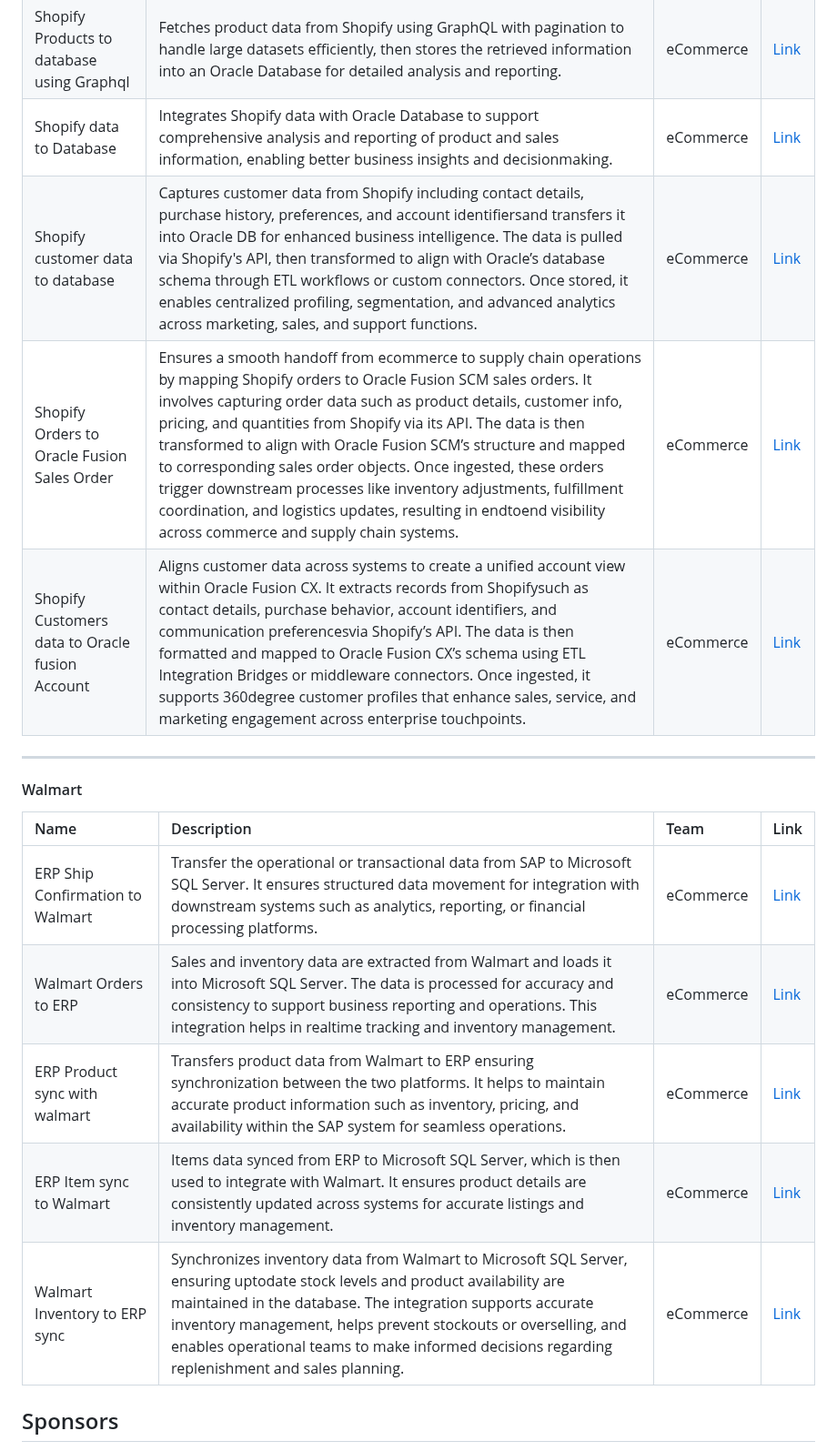
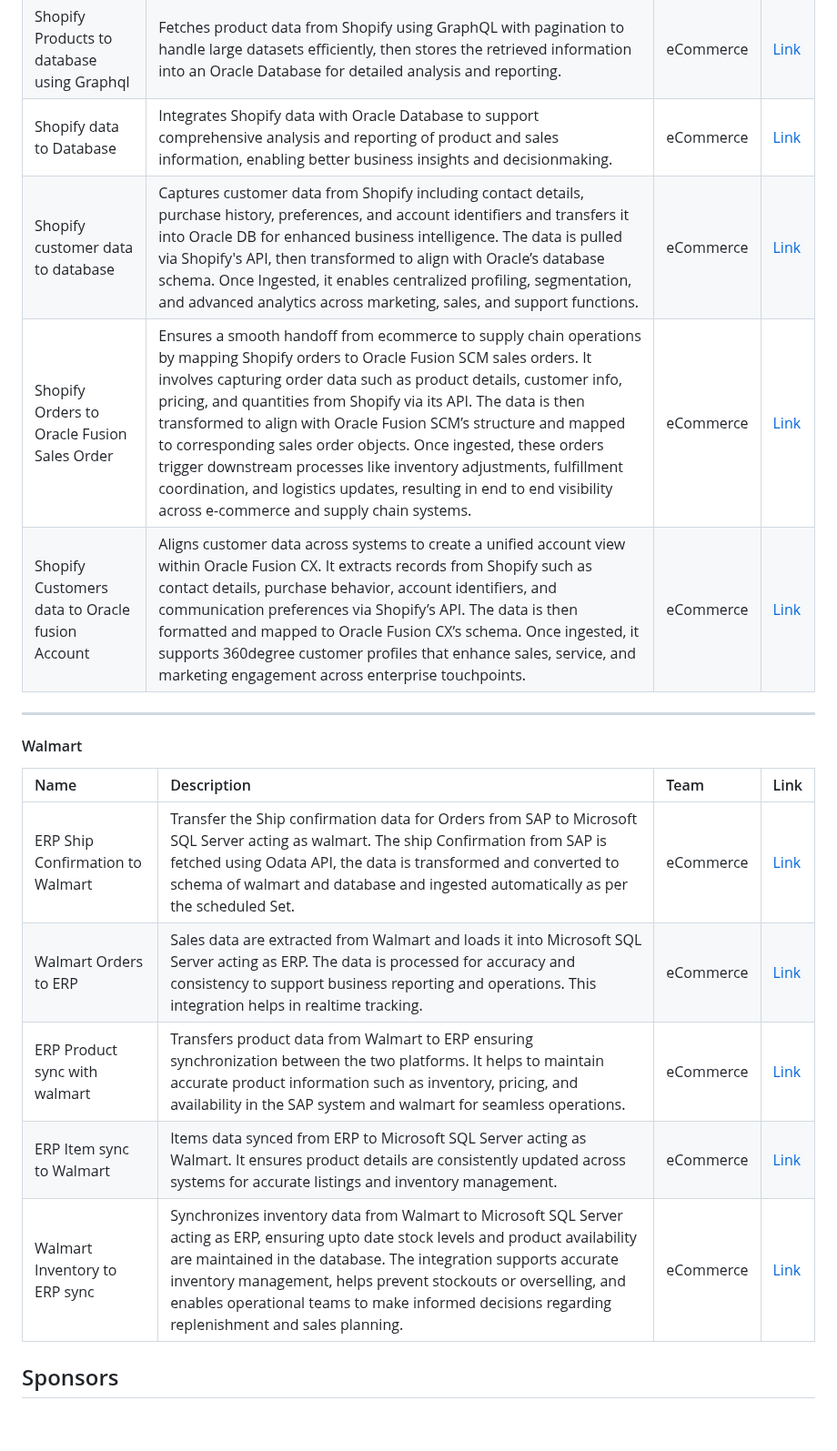
Before and after one commit to bizdata2020/eZintegrations, a Markdown page: README.md, the part around one of its changes. Shown at 91% size. Rendered like a GitHub page; blank space fills up the shorter version.

```diff
--- a/README.md
+++ b/README.md
@@ -194,8 +193,8 @@ Pharma Document Understanding using AI| Unstructured pharmaceutical data is extr
 | Shopify Products to database using Graphql | Fetches product data from Shopify using GraphQL with pagination to handle large datasets efficiently, then stores the retrieved information into an Oracle Database for detailed analysis and reporting. | eCommerce | [Link](https://github.com/bizdata2020/eZintegrations/blob/1e3c46cf5b43f328e5637c1410a26243f46804bc/Shopify/Shopify%20Products%20%20to%20database%20using%20Graphql.ez) |
 | Shopify data to Database | Integrates Shopify data with Oracle Database to support comprehensive analysis and reporting of product and sales information, enabling better business insights and decisionmaking. | eCommerce | [Link](https://github.com/bizdata2020/eZintegrations/blob/1e3c46cf5b43f328e5637c1410a26243f46804bc/Shopify/Shopify%20data%20to%20Database.ez) |
-| Shopify customer data to database | Captures customer data from Shopify including contact details, purchase history, preferences, and account identifiersand transfers it into Oracle DB for enhanced business intelligence. The data is pulled via Shopify's API, then transformed to align with Oracle’s database schema through ETL workflows or custom connectors. Once stored, it enables centralized profiling, segmentation, and advanced analytics across marketing, sales, and support functions. | eCommerce | [Link](https://github.com/bizdata2020/eZintegrations/blob/1e3c46cf5b43f328e5637c1410a26243f46804bc/Shopify/Shopify%20customer%20data%20to%20database.ez) |
-| Shopify Orders to Oracle Fusion Sales Order | Ensures a smooth handoff from ecommerce to supply chain operations by mapping Shopify orders to Oracle Fusion SCM sales orders. It involves capturing order data such as product details, customer info, pricing, and quantities from Shopify via its API. The data is then transformed to align with Oracle Fusion SCM’s structure and mapped to corresponding sales order objects. Once ingested, these orders trigger downstream processes like inventory adjustments, fulfillment coordination, and logistics updates, resulting in endtoend visibility across commerce and supply chain systems. | eCommerce | [Link](https://github.com/bizdata2020/eZintegrations/blob/1e3c46cf5b43f328e5637c1410a26243f46804bc/Shopify/Shopify%20Orders%20to%20Oracle%20Fusion%20Sales%20Order.ez) |
-| Shopify Customers data to Oracle fusion Account | Aligns customer data across systems to create a unified account view within Oracle Fusion CX. It extracts records from Shopifysuch as contact details, purchase behavior, account identifiers, and communication preferencesvia Shopify’s API. The data is then formatted and mapped to Oracle Fusion CX’s schema using ETL Integration Bridges or middleware connectors. Once ingested, it supports 360degree customer profiles that enhance sales, service, and marketing engagement across enterprise touchpoints. | eCommerce | [Link](https://github.com/bizdata2020/eZintegrations/blob/1e3c46cf5b43f328e5637c1410a26243f46804bc/Shopify/Shopify%20Customers%20data%20to%20Oracle%20fusion%20Account.ez)|
+| Shopify customer data to database | Captures customer data from Shopify including contact details, purchase history, preferences, and account identifiers and transfers it into Oracle DB for enhanced business intelligence. The data is pulled via Shopify's API, then transformed to align with Oracle’s database schema. Once Ingested, it enables centralized profiling, segmentation, and advanced analytics across marketing, sales, and support functions. | eCommerce | [Link](https://github.com/bizdata2020/eZintegrations/blob/1e3c46cf5b43f328e5637c1410a26243f46804bc/Shopify/Shopify%20customer%20data%20to%20database.ez) |
+| Shopify Orders to Oracle Fusion Sales Order | Ensures a smooth handoff from ecommerce to supply chain operations by mapping Shopify orders to Oracle Fusion SCM sales orders. It involves capturing order data such as product details, customer info, pricing, and quantities from Shopify via its API. The data is then transformed to align with Oracle Fusion SCM’s structure and mapped to corresponding sales order objects. Once ingested, these orders trigger downstream processes like inventory adjustments, fulfillment coordination, and logistics updates, resulting in end to end visibility across e-commerce and supply chain systems. | eCommerce | [Link](https://github.com/bizdata2020/eZintegrations/blob/1e3c46cf5b43f328e5637c1410a26243f46804bc/Shopify/Shopify%20Orders%20to%20Oracle%20Fusion%20Sales%20Order.ez) |
+| Shopify Customers data to Oracle fusion Account | Aligns customer data across systems to create a unified account view within Oracle Fusion CX. It extracts records from Shopify such as contact details, purchase behavior, account identifiers, and communication preferences via Shopify’s API. The data is then formatted and mapped to Oracle Fusion CX’s schema. Once ingested, it supports 360degree customer profiles that enhance sales, service, and marketing engagement across enterprise touchpoints. | eCommerce | [Link](https://github.com/bizdata2020/eZintegrations/blob/1e3c46cf5b43f328e5637c1410a26243f46804bc/Shopify/Shopify%20Customers%20data%20to%20Oracle%20fusion%20Account.ez)|
 
 -----
 
@@ -203,11 +202,11 @@ Pharma Document Understanding using AI| Unstructured pharmaceutical data is extr
 
 | Name | Description | Team | Link |
 |:---|:---|:---|:---|
-| ERP Ship Confirmation to Walmart | Transfer the operational or transactional data from SAP to Microsoft SQL Server. It ensures structured data movement for integration with downstream systems such as analytics, reporting, or financial processing platforms. | eCommerce | [Link](https://github.com/bizdata2020/eZintegrations/blob/7cd446e2a1affe25f445cf2afdc10272f1bd2b5d/Walmart/ERP%20Ship%20Confirmation%20to%20Walmart.ez) |
-| Walmart Orders to ERP | Sales and inventory data are extracted from Walmart and loads it into Microsoft SQL Server. The data is processed for accuracy and consistency to support business reporting and operations. This integration helps in realtime tracking and inventory management. | eCommerce | [Link](https://github.com/bizdata2020/eZintegrations/blob/7cd446e2a1affe25f445cf2afdc10272f1bd2b5d/Walmart/Walmart%20Orders%20to%20ERP.ez) |
-| ERP Product sync with walmart | Transfers product data from Walmart to ERP ensuring synchronization between the two platforms. It helps to maintain accurate product information such as inventory, pricing, and availability within the SAP system for seamless operations. | eCommerce | [Link](https://github.com/bizdata2020/eZintegrations/blob/7cd446e2a1affe25f445cf2afdc10272f1bd2b5d/Walmart/ERP%20Product%20sync%20with%20walmart.ez) |
-| ERP Item sync to Walmart | Items data synced from ERP to Microsoft SQL Server, which is then used to integrate with Walmart. It ensures product details are consistently updated across systems for accurate listings and inventory management. | eCommerce | [Link](https://github.com/bizdata2020/eZintegrations/blob/7cd446e2a1affe25f445cf2afdc10272f1bd2b5d/Walmart/ERP%20Item%20sync%20to%20Walmart.ez) |
-| Walmart Inventory to ERP sync | Synchronizes inventory data from Walmart to Microsoft SQL Server, ensuring uptodate stock levels and product availability are maintained in the database. The integration supports accurate inventory management, helps prevent stockouts or overselling, and enables operational teams to make informed decisions regarding replenishment and sales planning. | eCommerce | [Link](https://github.com/bizdata2020/eZintegrations/blob/7cd446e2a1affe25f445cf2afdc10272f1bd2b5d/Walmart/Walmart%20Inventory%20to%20ERP%20sync.ez) |
+| ERP Ship Confirmation to Walmart | Transfer the Ship confirmation data for Orders from SAP to Microsoft SQL Server acting as walmart. The ship Confirmation from SAP is fetched using Odata API, the data is transformed and converted to schema of walmart and database and ingested automatically as per the scheduled Set. | eCommerce | [Link](https://github.com/bizdata2020/eZintegrations/blob/7cd446e2a1affe25f445cf2afdc10272f1bd2b5d/Walmart/ERP%20Ship%20Confirmation%20to%20Walmart.ez) |
+| Walmart Orders to ERP | Sales data are extracted from Walmart and loads it into Microsoft SQL Server acting as ERP. The data is processed for accuracy and consistency to support business reporting and operations. This integration helps in realtime tracking. | eCommerce | [Link](https://github.com/bizdata2020/eZintegrations/blob/7cd446e2a1affe25f445cf2afdc10272f1bd2b5d/Walmart/Walmart%20Orders%20to%20ERP.ez) |
+| ERP Product sync with walmart | Transfers product data from Walmart to ERP ensuring synchronization between the two platforms. It helps to maintain accurate product information such as inventory, pricing, and availability in the SAP system and walmart for seamless operations. | eCommerce | [Link](https://github.com/bizdata2020/eZintegrations/blob/7cd446e2a1affe25f445cf2afdc10272f1bd2b5d/Walmart/ERP%20Product%20sync%20with%20walmart.ez) |
+| ERP Item sync to Walmart | Items data synced from ERP to Microsoft SQL Server acting as Walmart. It ensures product details are consistently updated across systems for accurate listings and inventory management. | eCommerce | [Link](https://github.com/bizdata2020/eZintegrations/blob/7cd446e2a1affe25f445cf2afdc10272f1bd2b5d/Walmart/ERP%20Item%20sync%20to%20Walmart.ez) |
+| Walmart Inventory to ERP sync | Synchronizes inventory data from Walmart to Microsoft SQL Server acting as ERP, ensuring upto date stock levels and product availability are maintained in the database. The integration supports accurate inventory management, helps prevent stockouts or overselling, and enables operational teams to make informed decisions regarding replenishment and sales planning. | eCommerce | [Link](https://github.com/bizdata2020/eZintegrations/blob/7cd446e2a1affe25f445cf2afdc10272f1bd2b5d/Walmart/Walmart%20Inventory%20to%20ERP%20sync.ez) |
 
 
 ## Sponsors
```
Also changed, not shown: other parts of README.md (+5 -6 lines).
